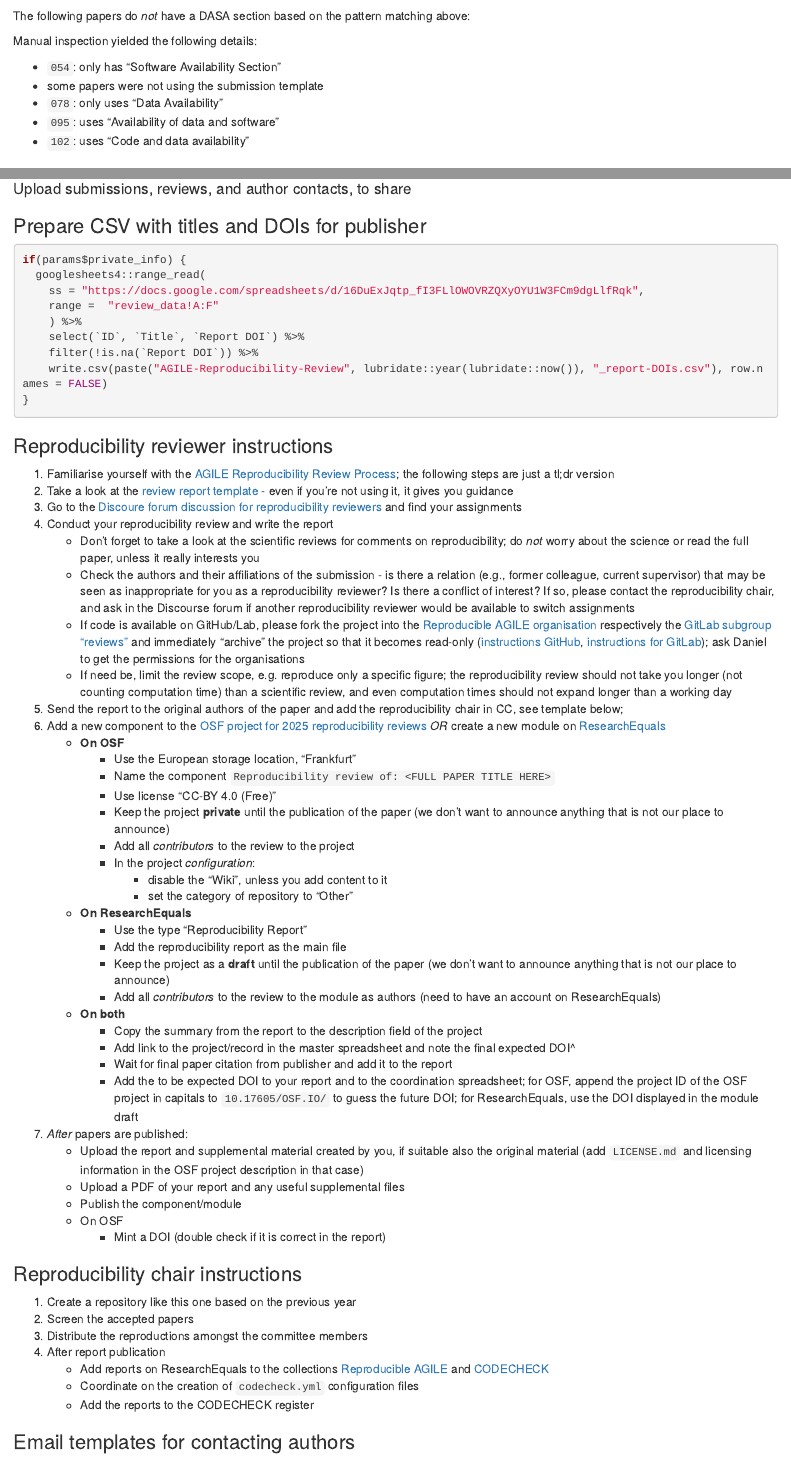
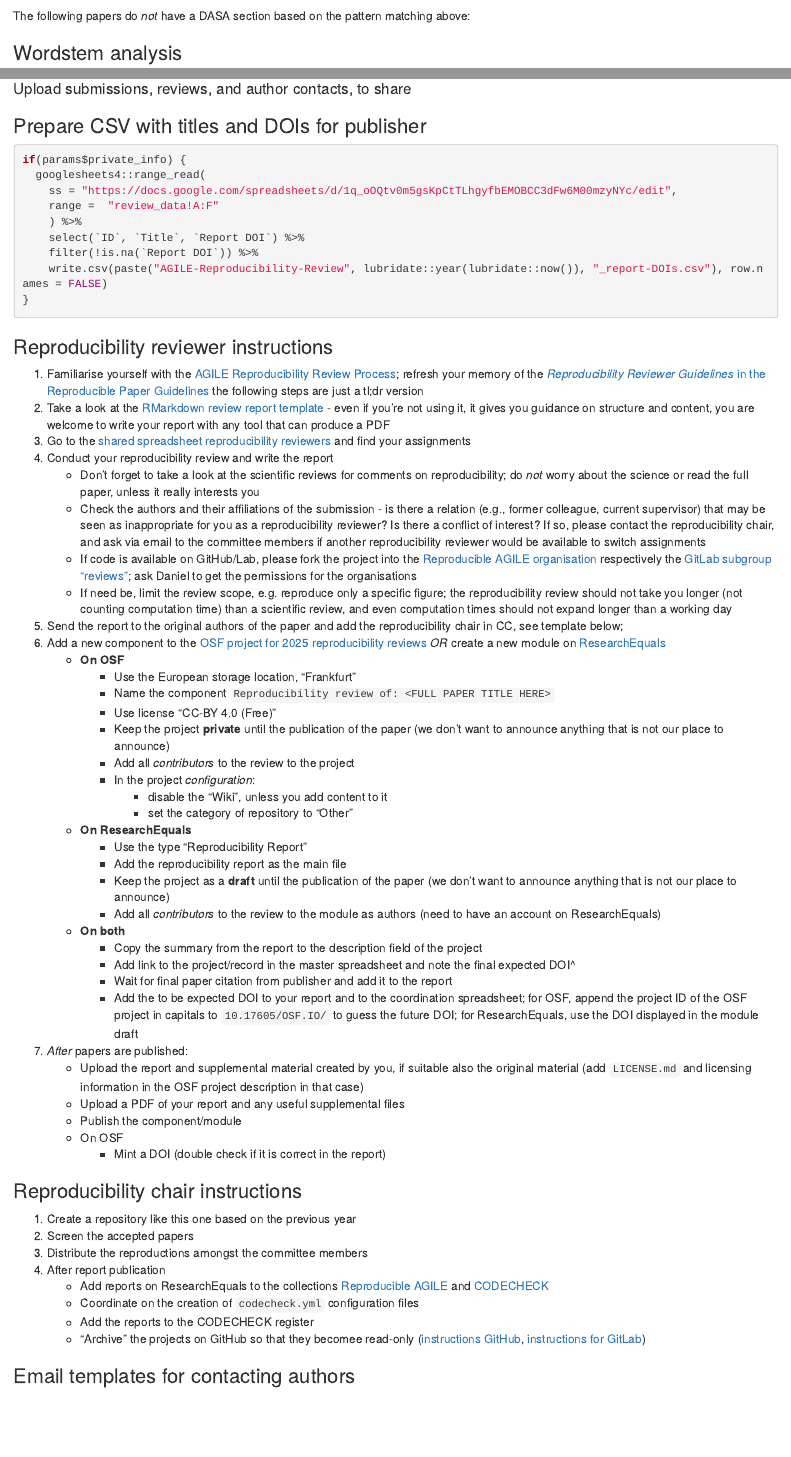
Before and after one commit to reproducible-agile/reviews-2025, an R Markdown document (agile-reproducibility-reviews.Rmd): the page in a window 1100 px wide, from 2020 px down, and a second part further down, joined at a grey line. Rendered offline with R 4.5, knitr and Pandoc, with nearby package versions; the code chunks are not run, so their results and figures are left out.

Commit message:
update repro reviewer documentation

````diff
--- a/agile-reproducibility-reviews.Rmd
+++ b/agile-reproducibility-reviews.Rmd
@@ -441,14 +441,6 @@ right_join(submission_table,
     scroll_box(height = "320px")
 ```
 
-Manual inspection yielded the following details:
-
-- `054`: only has "Software Availability Section"
-- some papers were not using the submission template
-- `078`: only uses "Data Availability"
-- `095`: uses "Availability of data and software"
-- `102`: uses "Code and data availability"
-
 `r if(!params$private_info) {"-->"}`
 
 ### Wordstem analysis
@@ -983,7 +975,7 @@ if (params$private_info) {
 ```{r csv_for_publisher, eval=params$private_info}
 if(params$private_info) {
   googlesheets4::range_read(
-    ss = "https://docs.google.com/spreadsheets/d/16DuExJqtp_fI3FLlOWOVRZQXyOYU1W3FCm9dgLlfRqk",
+    ss = "https://docs.google.com/spreadsheets/d/1q_oOQtv0m5gsKpCtTLhgyfbEMOBCC3dFw6M00mzyNYc/edit",
     range =  "review_data!A:F"
     ) %>%
     select(`ID`, `Title`, `Report DOI`) %>%
@@ -996,13 +988,13 @@ if(params$private_info) {
 
 ### Reproducibility reviewer instructions
 
-1. Familiarise yourself with the [AGILE Reproducibility Review Process](https://docs.google.com/document/d/1JHCQV7GP3YkKwp0Nii3dt3p3Y45hU56Xz2cr-xJVz34/edit#heading=h.oheeg2s92zdm); the following steps are just a tl;dr version
-2. Take a look at the [review report template](https://github.com/reproducible-agile/reviews-2025/blob/master/report-template/reproreview-template.Rmd) - even if you're not using it, it gives you guidance
-3. Go to the [Discoure forum discussion for reproducibility reviewers](https://discourse.agile-online.org/c/repro-review-2023/9) and find your assignments
+1. Familiarise yourself with the [AGILE Reproducibility Review Process](https://docs.google.com/document/d/1JHCQV7GP3YkKwp0Nii3dt3p3Y45hU56Xz2cr-xJVz34/edit#heading=h.oheeg2s92zdm); refresh your memory of the [_Reproducibility Reviewer Guidelines_ in the Reproducible Paper Guidelines](https://doi.org/10.17605/OSF.IO/CB7Z8) the following steps are just a tl;dr version
+2. Take a look at the [RMarkdown review report template](https://github.com/reproducible-agile/reviews-2025/blob/master/report-template/reproreview-template.Rmd) - even if you're not using it, it gives you guidance on structure and content, you are welcome to write your report with any tool that can produce a PDF
+3. Go to the [shared spreadsheet reproducibility reviewers](https://docs.google.com/spreadsheets/d/1q_oOQtv0m5gsKpCtTLhgyfbEMOBCC3dFw6M00mzyNYc/edit?gid=1766356109#gid=1766356109) and find your assignments
 4. Conduct your reproducibility review and write the report
     - Don't forget to take a look at the scientific reviews for comments on reproducibility; do _not_ worry about the science or read the full paper, unless it really interests you
-    - Check the authors and their affiliations of the submission - is there a relation (e.g., former colleague, current supervisor) that may be seen as inappropriate for you as a reproducibility reviewer? Is there a conflict of interest? If so, please contact the reproducibility chair, and ask in the Discourse forum if another reproducibility reviewer would be available to switch assignments
-    - If code is available on GitHub/Lab, please fork the project into the [Reproducible AGILE organisation](https://github.com/reproducible-agile/) respectively the [GitLab subgroup "reviews"](https://gitlab.com/reproducible-agile/reviews) and immediately "archive" the project so that it becomes read-only ([instructions GitHub](https://docs.github.com/en/github/creating-cloning-and-archiving-repositories/about-archiving-repositories), [instructions for GitLab](https://docs.gitlab.com/ee/user/project/settings/#archiving-a-project)); ask Daniel to get the permissions for the organisations
+    - Check the authors and their affiliations of the submission - is there a relation (e.g., former colleague, current supervisor) that may be seen as inappropriate for you as a reproducibility reviewer? Is there a conflict of interest? If so, please contact the reproducibility chair, and ask via email to the committee members if another reproducibility reviewer would be available to switch assignments
+    - If code is available on GitHub/Lab, please fork the project into the [Reproducible AGILE organisation](https://github.com/reproducible-agile/) respectively the [GitLab subgroup "reviews"](https://gitlab.com/reproducible-agile/reviews); ask Daniel to get the permissions for the organisations
     - If need be, limit the review scope, e.g. reproduce only a specific figure; the reproducibility review should not take you longer (not counting computation time) than a scientific review, and even computation times should not expand longer than a working day
 5. Send the report to the original authors of the paper and add the reproducibility chair in CC, see template below;
 7. Add a new component to the [OSF project for 2025 reproducibility reviews](https://osf.io/t8qw5/) *OR* create a new module on [ResearchEquals](https://www.researchequals.com)
@@ -1041,6 +1033,7 @@ if(params$private_info) {
     - Add reports on ResearchEquals to the collections [Reproducible AGILE](https://doi.org/10.53962/nxah-m4) and [CODECHECK](https://doi.org/10.53962/qtrx-1a)
     - Coordinate on the creation of `codecheck.yml` configuration files
     - Add the reports to the CODECHECK register
+    - "Archive" the projects on GitHub so that they becomee read-only ([instructions GitHub](https://docs.github.com/en/github/creating-cloning-and-archiving-repositories/about-archiving-repositories), [instructions for GitLab](https://docs.gitlab.com/ee/user/project/settings/#archiving-a-project))
 
 ### Email templates for contacting authors
 
````
Also changed, not shown: README.md, agile-reproducibility-reviews.Rmd (6 more changed lines), 1 other file.
